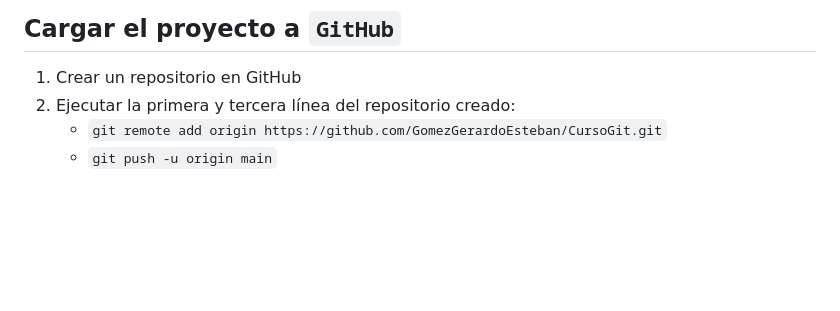
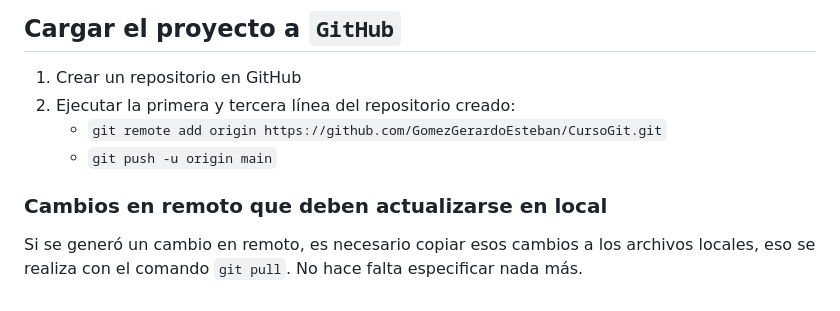
Before and after one commit to GomezGerardoEsteban/Tidyverso, a Markdown page: cursos/git/Notas.md, the part around the change. Drawn GitHub-style; blank space fills up the shorter version.

Commit message:
Add instructions for pulling remote changes
Added section on updating local files with remote changes.

```diff
--- a/cursos/git/Notas.md
+++ b/cursos/git/Notas.md
@@ -80,3 +80,7 @@ Siempre va primero el `add` y después el `commit`
 2. Ejecutar la primera y tercera línea del repositorio creado:
     - `git remote add origin https://github.com/GomezGerardoEsteban/CursoGit.git`
     - `git push -u origin main`
+
+### Cambios en remoto que deben actualizarse en local
+
+Si se generó un cambio en remoto, es necesario copiar esos cambios a los archivos locales, eso se realiza con el comando `git pull`. No hace falta especificar nada más.
```
